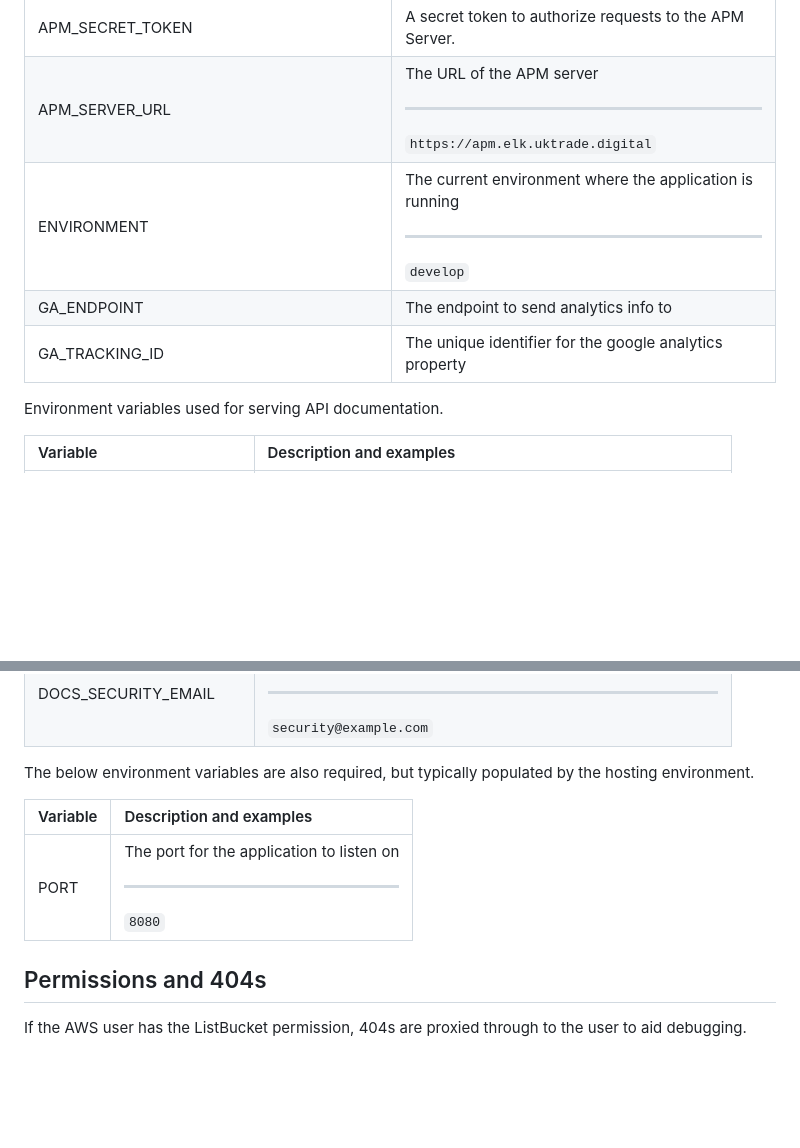
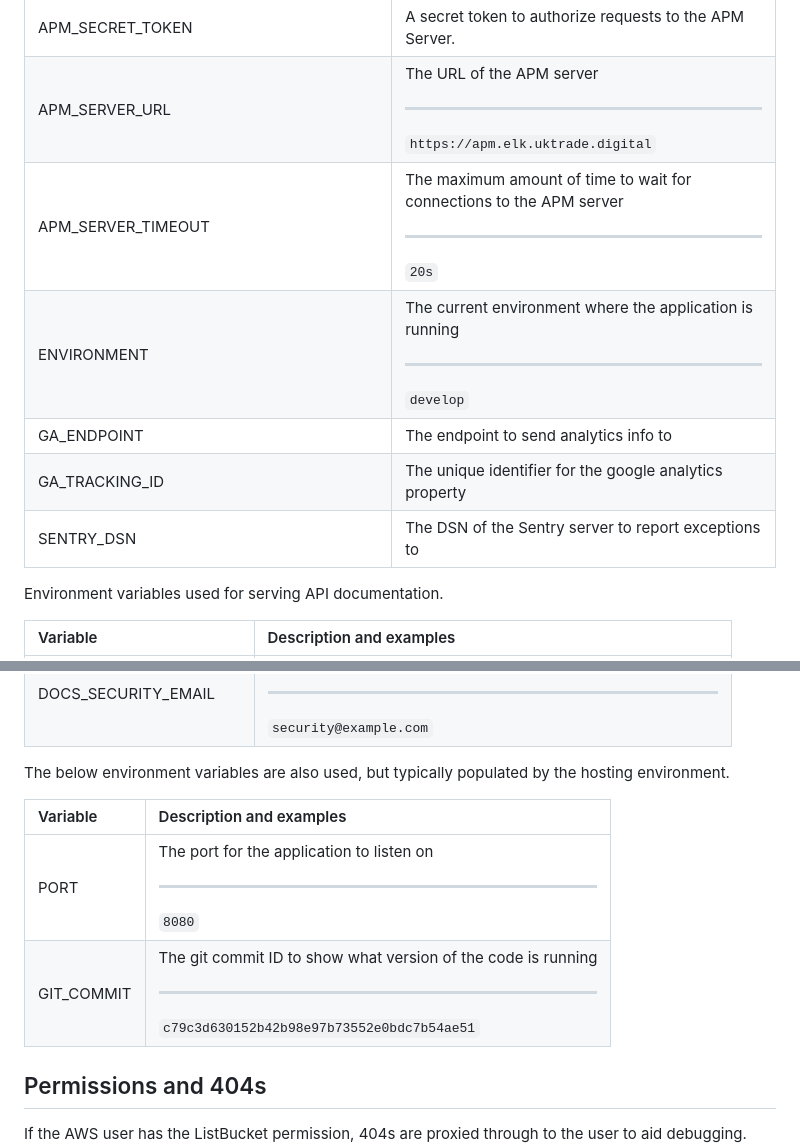
Before and after one commit to uktrade/public-data-api, a Markdown page: README.md, 2 parts joined by grey strips. Drawn GitHub-style; blank space fills up the shorter version.

Commit message:
docs: document more environment variables
There are technically a few more environment variables that affect
documentation, but so far at DBT we don't use them in prod, so leaving to
document them later.

```diff
--- a/README.md
+++ b/README.md
@@ -57,9 +57,11 @@ DOCS_GITHUB_REPO_URL=https://github.com/uktrade/public-data-api \
 | READ_AND_WRITE_AWS_SECRET_ACCESS_KEY | The secret part of the read+write AWS access key |
 | APM_SECRET_TOKEN      | A secret token to authorize requests to the APM Server. |
 | APM_SERVER_URL        | The URL of the APM server<hr>`https://apm.elk.uktrade.digital`|
+| APM_SERVER_TIMEOUT    | The maximum amount of time to wait for connections to the APM server<hr>`20s`|
 | ENVIRONMENT           | The current environment where the application is running<hr>`develop` |
 | GA_ENDPOINT           | The endpoint to send analytics info to |
 | GA_TRACKING_ID        | The unique identifier for the google analytics property |
+| SENTRY_DSN            | The DSN of the Sentry server to report exceptions to |
 
 Environment variables used for serving API documentation.
 
@@ -70,11 +72,12 @@ Environment variables used for serving API documentation.
 | DOCS_GITHUB_REPO_URL    | The URL for this github repository<hr>`https://github.com/uktrade/public-data-api` |
 | DOCS_SECURITY_EMAIL     | The email address security vulnerabilities should be reported to<hr>`security@example.com`|
 
-The below environment variables are also required, but typically populated by the hosting environment.
+The below environment variables are also used, but typically populated by the hosting environment.
 
 | Variable        | Description and examples |
 | :--             | :--                      |
 | PORT          | The port for the application to listen on<hr>`8080`|
+| GIT_COMMIT    | The git commit ID to show what version of the code is running<hr>`c79c3d630152b42b98e97b73552e0bdc7b54ae51` |
 
 
 ## Permissions and 404s
```
